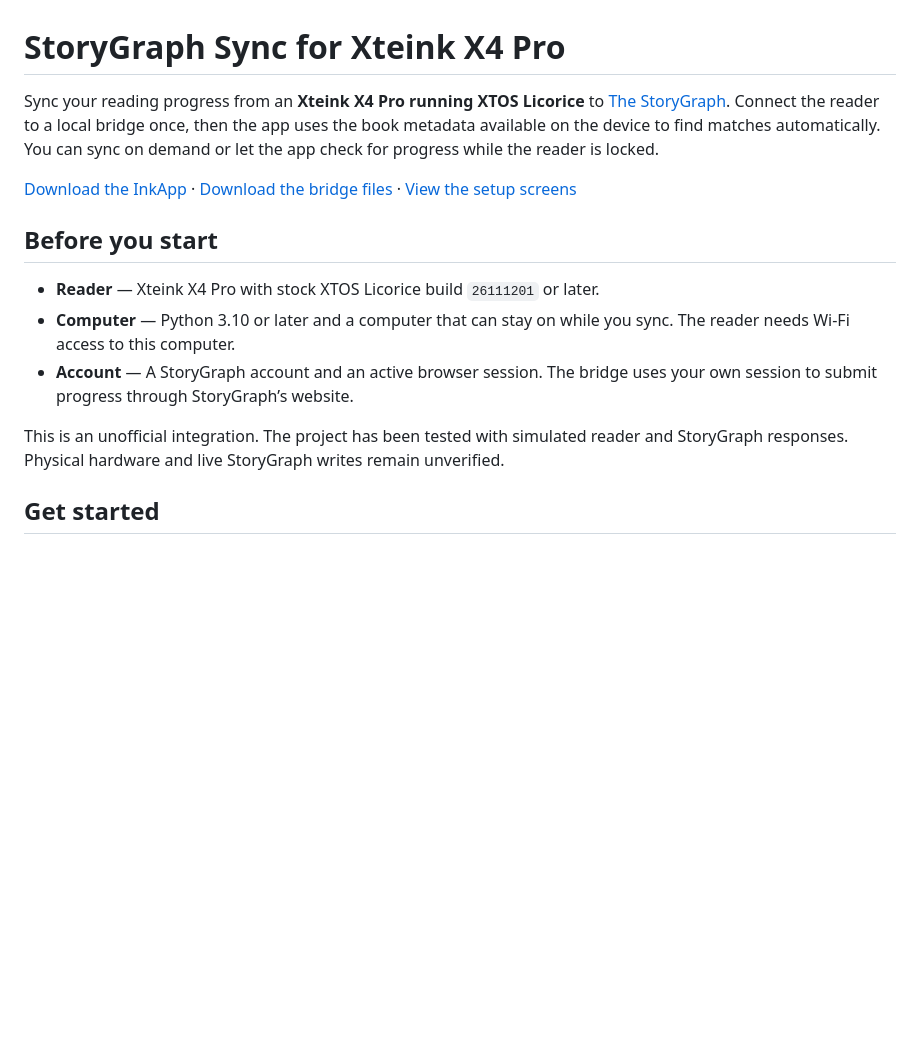
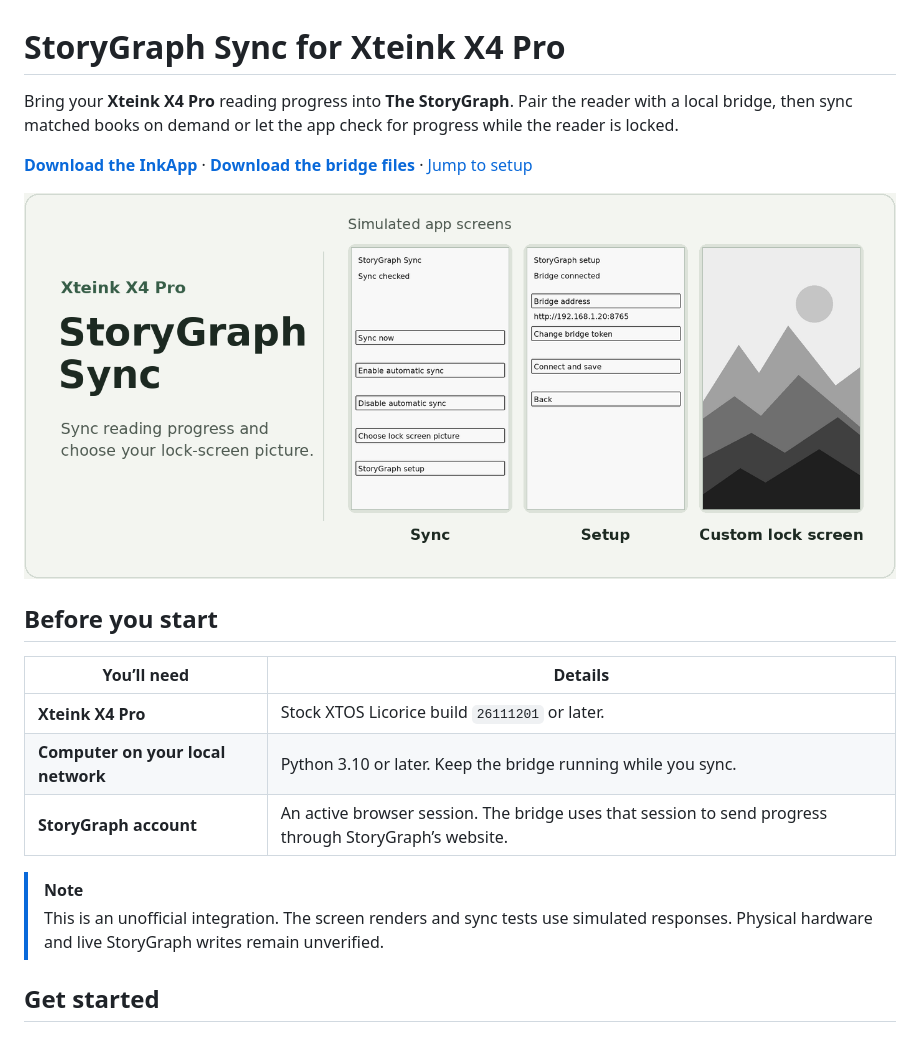
Before and after one commit to tubbygregory/licorice-storygraph-sync, a Markdown page: README.md, the part around one of its changes. Drawn GitHub-style; pictures changed too: docs/readme-preview.png (added); blank space fills up the shorter version.

Commit message:
Show app previews and pairing screens in the README

```diff
--- a/README.md
+++ b/README.md
@@ -1,16 +1,21 @@
 # StoryGraph Sync for Xteink X4 Pro
 
-Sync your reading progress from an **Xteink X4 Pro running XTOS Licorice** to [The StoryGraph](https://thestorygraph.com/). Connect the reader to a local bridge once, then the app uses the book metadata available on the device to find matches automatically. You can sync on demand or let the app check for progress while the reader is locked.
+Bring your **Xteink X4 Pro** reading progress into **The StoryGraph**. Pair the reader with a local bridge, then sync matched books on demand or let the app check for progress while the reader is locked.
 
-[Download the InkApp](https://github.com/tubbygregory/licorice-storygraph-sync/raw/refs/heads/main/storygraph.xtapp) · [Download the bridge files](https://github.com/tubbygregory/licorice-storygraph-sync/archive/refs/heads/main.zip) · [View the setup screens](docs/setup-workflow.png)
+**[Download the InkApp](https://github.com/tubbygregory/licorice-storygraph-sync/raw/refs/heads/main/storygraph.xtapp)** · **[Download the bridge files](https://github.com/tubbygregory/licorice-storygraph-sync/archive/refs/heads/main.zip)** · [Jump to setup](#get-started)
+
+![Simulated Xteink X4 Pro screens showing StoryGraph Sync controls, bridge setup, and a custom lock-screen picture](docs/readme-preview.png)
 
 ## Before you start
 
-- **Reader** — Xteink X4 Pro with stock XTOS Licorice build `26111201` or later.
-- **Computer** — Python 3.10 or later and a computer that can stay on while you sync. The reader needs Wi-Fi access to this computer.
-- **Account** — A StoryGraph account and an active browser session. The bridge uses your own session to submit progress through StoryGraph’s website.
+| You’ll need | Details |
+| --- | --- |
+| **Xteink X4 Pro** | Stock XTOS Licorice build `26111201` or later. |
+| **Computer on your local network** | Python 3.10 or later. Keep the bridge running while you sync. |
+| **StoryGraph account** | An active browser session. The bridge uses that session to send progress through StoryGraph’s website. |
 
-This is an unofficial integration. The project has been tested with simulated reader and StoryGraph responses. Physical hardware and live StoryGraph writes remain unverified.
+> [!NOTE]
+> This is an unofficial integration. The screen renders and sync tests use simulated responses. Physical hardware and live StoryGraph writes remain unverified.
 
 ## Get started
 
```
Also changed, not shown: other parts of README.md (+5 -10 lines), docs/pairing-screens.png (added).
